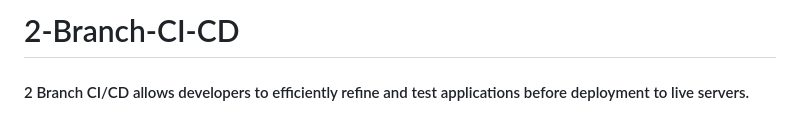
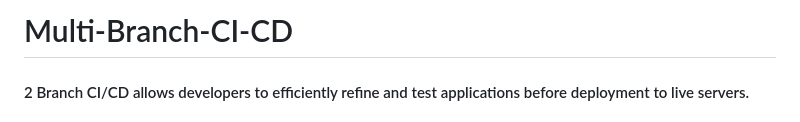
Before and after one commit to ericincloud/2-Branch-CI-CD, a Markdown page: README.md, the part around one of its changes. Drawn GitHub-style.

```diff
--- a/README.md
+++ b/README.md
@@ -1,4 +1,4 @@
-# 2-Branch-CI-CD
+# Multi-Branch-CI-CD
 #### 2 Branch CI/CD allows developers to efficiently refine and test applications before deployment to live servers.
 
 #### By leveraging AWS CodeDeploy, CodePipeline, and GitHub repositories - developers can seamlessly integrate and deliver their code through Continuous Integration and Continuous Delivery (CI/CD) pipelines. Developers iteratively build and test applications in the Development branch.
```
Also changed, not shown: other parts of README.md (+2 -0 lines).
